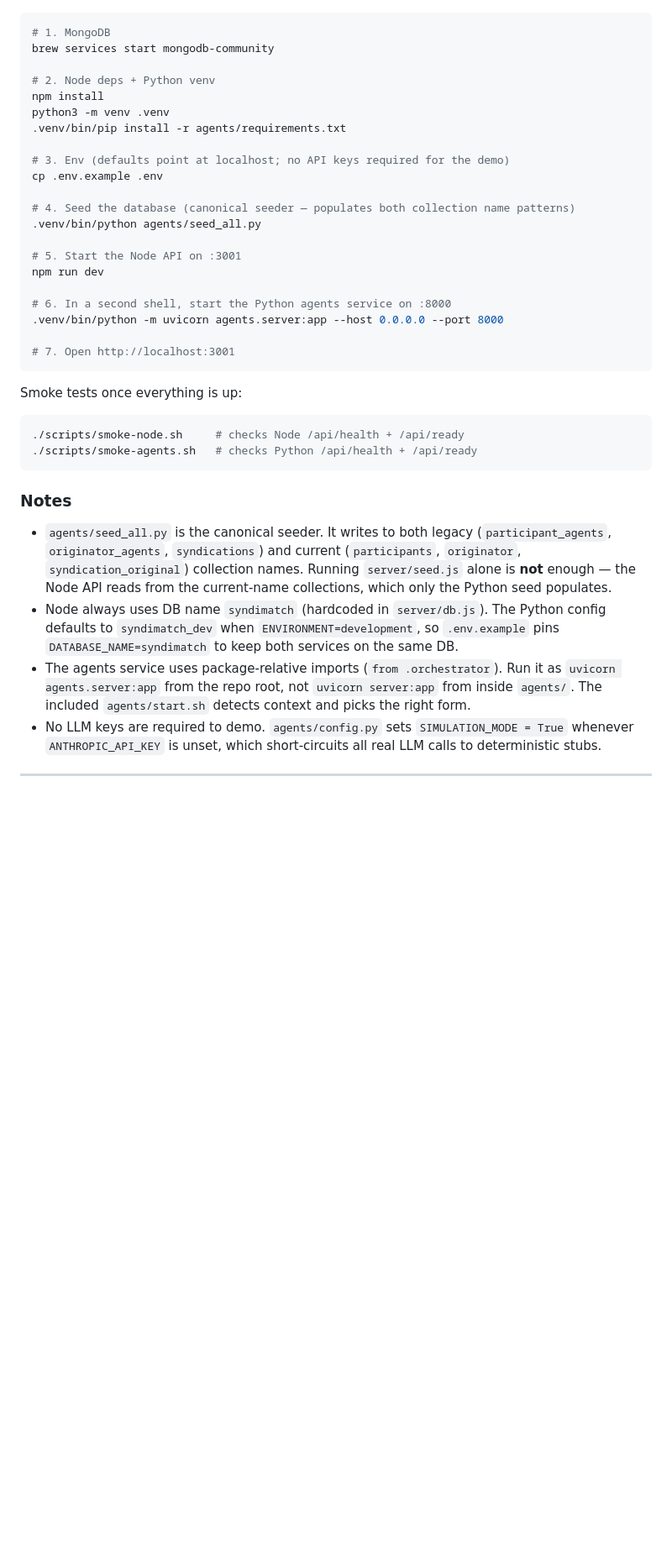
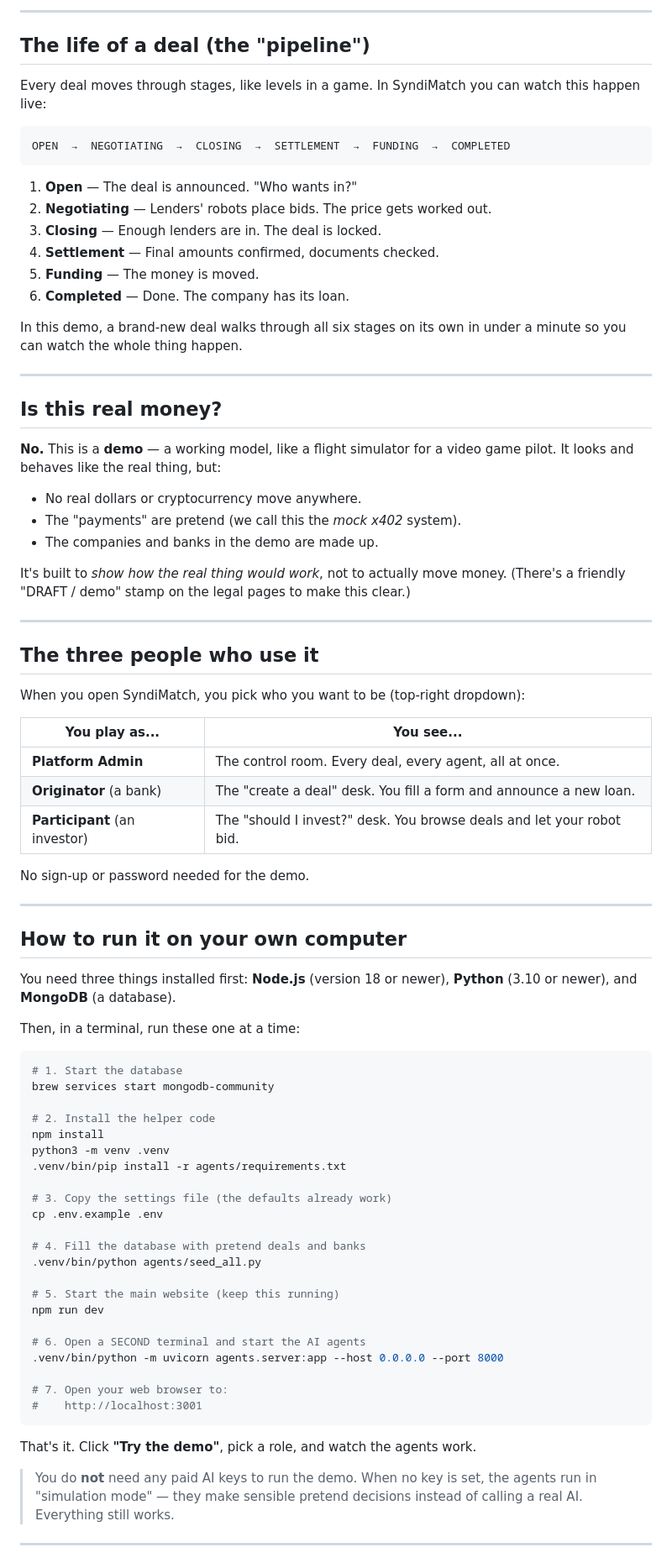
Before and after one commit to jin-dalrae/2601-SyndiMatch-LMA-, a Markdown page: README.md, the part around one of its changes. Shown at 84% size. Drawn GitHub-style; blank space fills up the shorter version.

````diff
--- a/README.md
+++ b/README.md
@@ -33,41 +63,84 @@ Prereqs: Node 18+, Python 3.10+, `mongod` (e.g. `brew install mongodb-community`
+---
+
+## The life of a deal (the "pipeline")
+
+Every deal moves through stages, like levels in a game. In SyndiMatch you can watch this happen live:
+
+```
+OPEN  →  NEGOTIATING  →  CLOSING  →  SETTLEMENT  →  FUNDING  →  COMPLETED
+```
+
+1. **Open** — The deal is announced. "Who wants in?"
+2. **Negotiating** — Lenders' robots place bids. The price gets worked out.
+3. **Closing** — Enough lenders are in. The deal is locked.
+4. **Settlement** — Final amounts confirmed, documents checked.
+5. **Funding** — The money is moved.
+6. **Completed** — Done. The company has its loan.
+
+In this demo, a brand-new deal walks through all six stages on its own in under a minute so you can watch the whole thing happen.
+
+---
+
+## Is this real money?
+
+**No.** This is a **demo** — a working model, like a flight simulator for a video game pilot. It looks and behaves like the real thing, but:
+
+- No real dollars or cryptocurrency move anywhere.
+- The "payments" are pretend (we call this the *mock x402* system).
+- The companies and banks in the demo are made up.
+
+It's built to *show how the real thing would work*, not to actually move money. (There's a friendly "DRAFT / demo" stamp on the legal pages to make this clear.)
+
+---
+
+## The three people who use it
+
+When you open SyndiMatch, you pick who you want to be (top-right dropdown):
+
+| You play as... | You see... |
+|----------------|------------|
+| **Platform Admin** | The control room. Every deal, every agent, all at once. |
+| **Originator** (a bank) | The "create a deal" desk. You fill a form and announce a new loan. |
+| **Participant** (an investor) | The "should I invest?" desk. You browse deals and let your robot bid. |
+
+No sign-up or password needed for the demo.
+
+---
+
+## How to run it on your own computer
+
+You need three things installed first: **Node.js** (version 18 or newer), **Python** (3.10 or newer), and **MongoDB** (a database).
+
+Then, in a terminal, run these one at a time:
 
 ```bash
-# 1. MongoDB
+# 1. Start the database
 brew services start mongodb-community
 
-# 2. Node deps + Python venv
+# 2. Install the helper code
 npm install
 python3 -m venv .venv
 .venv/bin/pip install -r agents/requirements.txt
 
-# 3. Env (defaults point at localhost; no API keys required for the demo)
+# 3. Copy the settings file (the defaults already work)
 cp .env.example .env
 
-# 4. Seed the database (canonical seeder — populates both collection name patterns)
+# 4. Fill the database with pretend deals and banks
 .venv/bin/python agents/seed_all.py
 
-# 5. Start the Node API on :3001
+# 5. Start the main website (keep this running)
 npm run dev
 
-# 6. In a second shell, start the Python agents service on :8000
+# 6. Open a SECOND terminal and start the AI agents
 .venv/bin/python -m uvicorn agents.server:app --host 0.0.0.0 --port 8000
 
-# 7. Open http://localhost:3001
+# 7. Open your web browser to:
+#    http://localhost:3001
 ```
 
-Smoke tests once everything is up:
+That's it. Click **"Try the demo"**, pick a role, and watch the agents work.
 
-```bash
-./scripts/smoke-node.sh     # checks Node /api/health + /api/ready
-./scripts/smoke-agents.sh   # checks Python /api/health + /api/ready
-```
-
-### Notes
-
-- `agents/seed_all.py` is the canonical seeder. It writes to both legacy (`participant_agents`, `originator_agents`, `syndications`) and current (`participants`, `originator`, `syndication_original`) collection names. Running `server/seed.js` alone is **not** enough — the Node API reads from the current-name collections, which only the Python seed populates.
-- Node always uses DB name `syndimatch` (hardcoded in `server/db.js`). The Python config defaults to `syndimatch_dev` when `ENVIRONMENT=development`, so `.env.example` pins `DATABASE_NAME=syndimatch` to keep both services on the same DB.
-- The agents service uses package-relative imports (`from .orchestrator`). Run it as `uvicorn agents.server:app` from the repo root, not `uvicorn server:app` from inside `agents/`. The included `agents/start.sh` detects context and picks the right form.
-- No LLM keys are required to demo. `agents/config.py` sets `SIMULATION_MODE = True` whenever `ANTHROPIC_API_KEY` is unset, which short-circuits all real LLM calls to deterministic stubs.
+> You do **not** need any paid AI keys to run the demo. When no key is set, the agents run in "simulation mode" — they make sensible pretend decisions instead of calling a real AI. Everything still works.
 
 ---
 
````
Also changed, not shown: other parts of README.md (+79 -179 lines).
